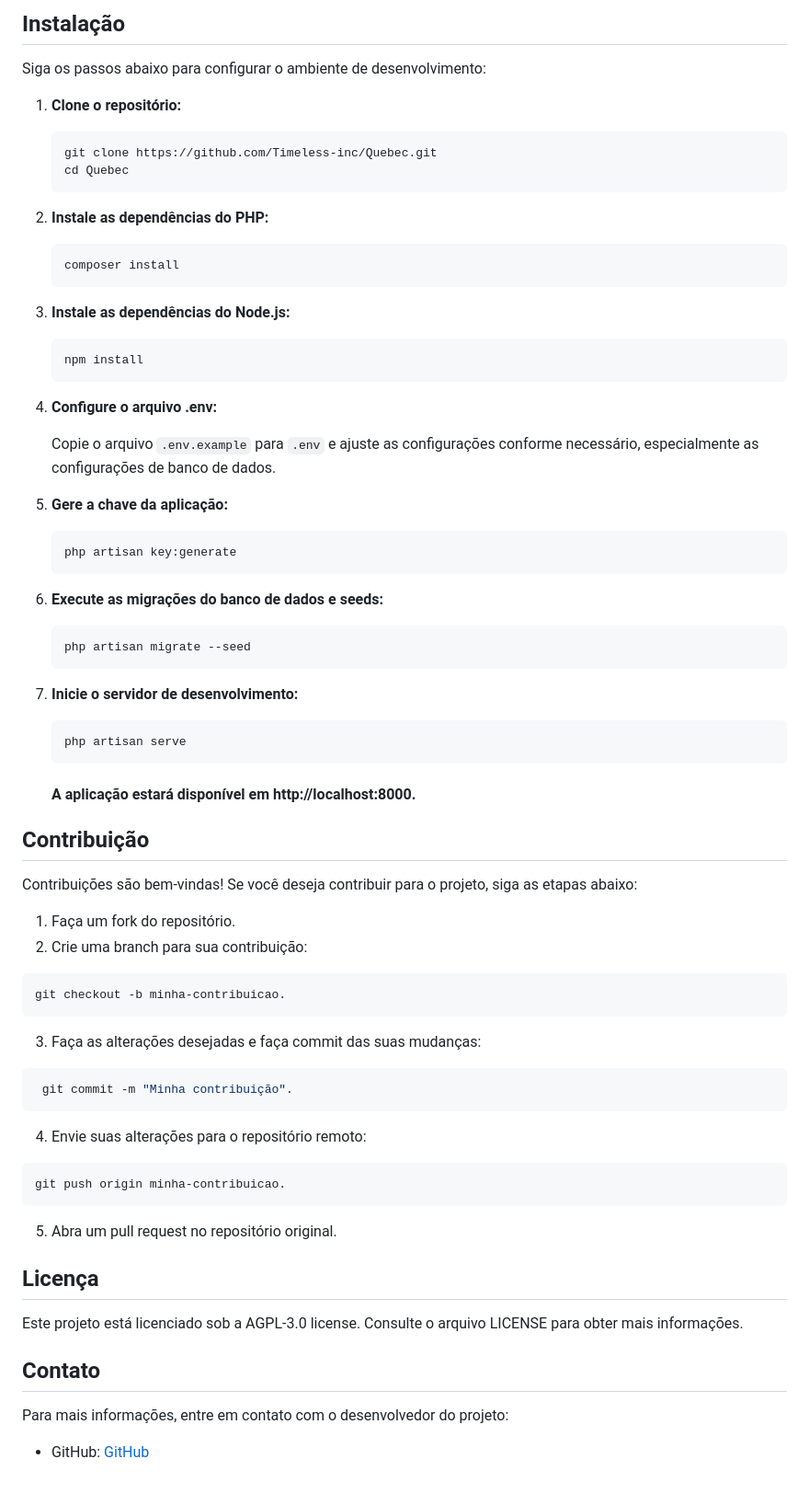
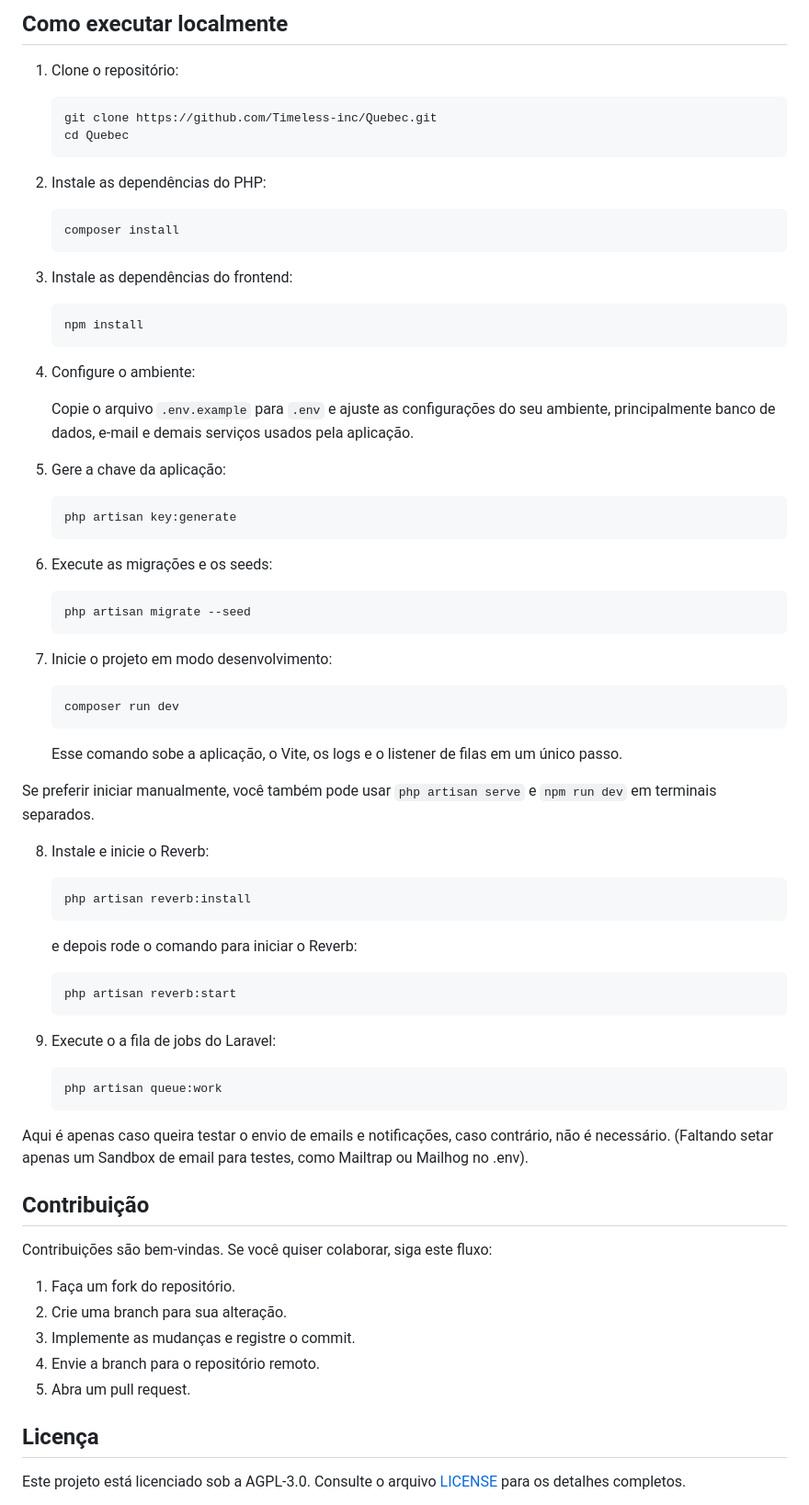
Before and after one commit to Timeless-inc/Quebec, a Markdown page: README.md, the part around one of its changes. Shown at 92% size. Rendered like a GitHub page.

Commit message:
Refactor: Update project's readme

````diff
--- a/README.md
+++ b/README.md
@@ -26,70 +51,81 @@ Antes de começar, certifique-se de ter as seguintes dependências instaladas:
 
-## Instalação
+## Como executar localmente
 
-Siga os passos abaixo para configurar o ambiente de desenvolvimento:
+1. Clone o repositório:
 
-1. **Clone o repositório:**
+    ```bash
+    git clone https://github.com/Timeless-inc/Quebec.git
+    cd Quebec
+    ```
 
-   ```bash
-   git clone https://github.com/Timeless-inc/Quebec.git
-   cd Quebec
-   ```
-
-2. **Instale as dependências do PHP:**
+2. Instale as dependências do PHP:
 
     ```bash
     composer install
     ```
 
-3. **Instale as dependências do Node.js:**
+3. Instale as dependências do frontend:
 
     ```bash
     npm install
     ```
 
-4. **Configure o arquivo .env:**
+4. Configure o ambiente:
 
-    Copie o arquivo `.env.example` para `.env` e ajuste as configurações conforme necessário, especialmente as configurações de banco de dados.
+    Copie o arquivo `.env.example` para `.env` e ajuste as configurações do seu ambiente, principalmente banco de dados, e-mail e demais serviços usados pela aplicação.
 
-5. **Gere a chave da aplicação:**
+5. Gere a chave da aplicação:
 
     ```bash
     php artisan key:generate
     ```
 
-6. **Execute as migrações do banco de dados e seeds:**
+6. Execute as migrações e os seeds:
 
     ```bash
     php artisan migrate --seed
     ```
 
-7. **Inicie o servidor de desenvolvimento:**
+7. Inicie o projeto em modo desenvolvimento:
+
     ```bash
-    php artisan serve
+    composer run dev
     ```
 
-    #### A aplicação estará disponível em http://localhost:8000.
+    Esse comando sobe a aplicação, o Vite, os logs e o listener de filas em um único passo.
+
+Se preferir iniciar manualmente, você também pode usar `php artisan serve` e `npm run dev` em terminais separados.
+
+8. Instale e inicie o Reverb:
+
+    ```bash
+    php artisan reverb:install
+    ```
+    e depois rode o comando para iniciar o Reverb:
+
+    ```bash
+    php artisan reverb:start
+    ```
+
+9. Execute o a fila de jobs do Laravel:
+
+    ```bash
+    php artisan queue:work
+    ```
+
+Aqui é apenas caso queira testar o envio de emails e notificações, caso contrário, não é necessário. (Faltando setar apenas um Sandbox de email para testes, como Mailtrap ou Mailhog no .env).
 
 ## Contribuição
-Contribuições são bem-vindas! Se você deseja contribuir para o projeto, siga as etapas abaixo:
+
+Contribuições são bem-vindas. Se você quiser colaborar, siga este fluxo:
+
 1. Faça um fork do repositório.
-2. Crie uma branch para sua contribuição:
-```bash
-git checkout -b minha-contribuicao.
-```
-3. Faça as alterações desejadas e faça commit das suas mudanças:
-```bash
- git commit -m "Minha contribuição".
-```
-4. Envie suas alterações para o repositório remoto:
-```bash
-git push origin minha-contribuicao.
-```
-5. Abra um pull request no repositório original.
+2. Crie uma branch para sua alteração.
+3. Implemente as mudanças e registre o commit.
+4. Envie a branch para o repositório remoto.
+5. Abra um pull request.
+
 ## Licença
-Este projeto está licenciado sob a AGPL-3.0 license. Consulte o arquivo LICENSE para obter mais informações.
-## Contato
-Para mais informações, entre em contato com o desenvolvedor do projeto:
 
-- GitHub: [GitHub](https://github.com/Timeless-inc)
+Este projeto está licenciado sob a AGPL-3.0. Consulte o arquivo [LICENSE](LICENSE) para os detalhes completos.
 
````
Also changed, not shown: other parts of README.md (+54 -24 lines).
